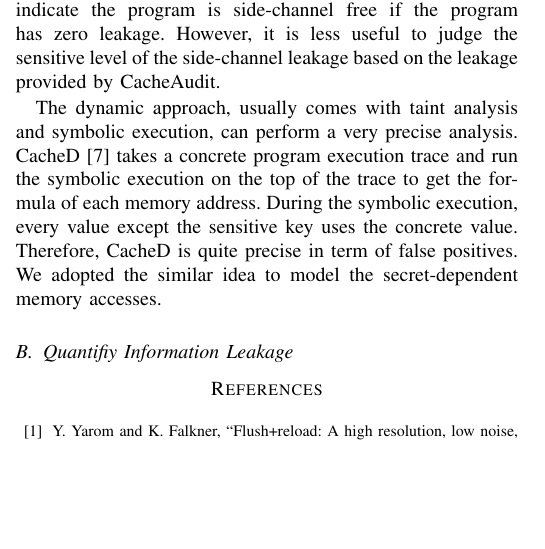
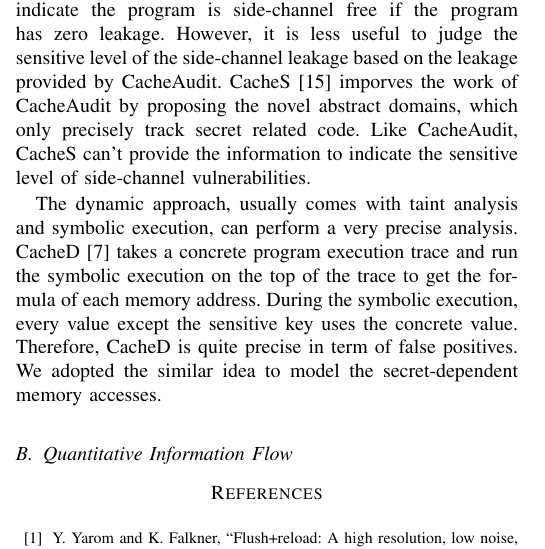
Before and after one commit to qinkunbao/QIF, a LaTeX paper (papers/SP2020_June_1/main.tex, which reads papers/SP2020_June_1/sections/related_work.tex): part of one column of page 8 of 9, cut so that both start at the same text, the shorter picture padded with empty space. Compiled offline with pdfLaTeX; a missing font is replaced by an installed copy or a similar font; a LaTeX package or settings file that is missing is left out.

Commit message:
update related work

```diff
--- a/papers/SP2020_June_1/sections/related_work.tex
+++ b/papers/SP2020_June_1/sections/related_work.tex
@@ -6,7 +6,9 @@ CacheAudit~\cite{182946} uses abstract domains to compute the overapproximation
 side-channel information leakage upper bound. However, due to over approximation, the leakage
 given by CacheAudit can indicate the program is side-channel free if the program has zero leakage.
 However, it is less useful to judge the sensitive level of the side-channel leakage based on the
-leakage provided by CacheAudit.
+leakage provided by CacheAudit. CacheS~\cite{236338} imporves the work of CacheAudit by proposing
+the novel abstract domains, which only precisely track secret related code. Like CacheAudit, CacheS
+can't provide the information to indicate the sensitive level of side-channel vulnerabilities.
 
 The dynamic approach, usually comes with taint analysis and symbolic execution, can perform a very
 precise analysis. CacheD~\cite{203878} takes a concrete program execution trace and run the symbolic
@@ -14,4 +16,4 @@ execution on the top of the trace to get the formula of each memory address. Dur
 execution, every value except the sensitive key uses the concrete value. Therefore, CacheD is quite
 precise in term of false positives. We adopted the similar idea to model the  secret-dependent memory
 accesses.
-\subsection{Quantifiy Information Leakage}
+\subsection{Quantitative Information Flow}
```
Also changed, not shown: papers/SP2020_June_1/refs.bib (+9 -0 lines).
